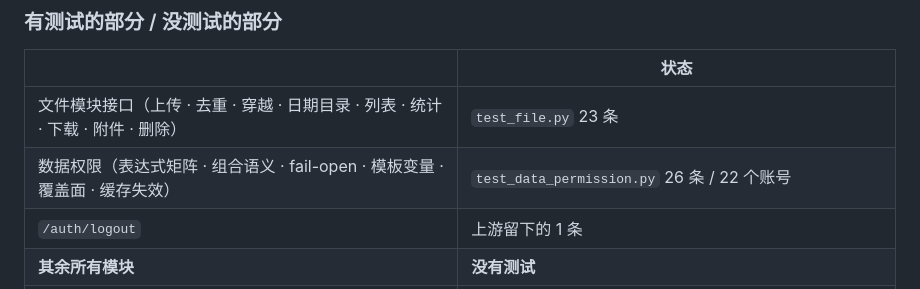
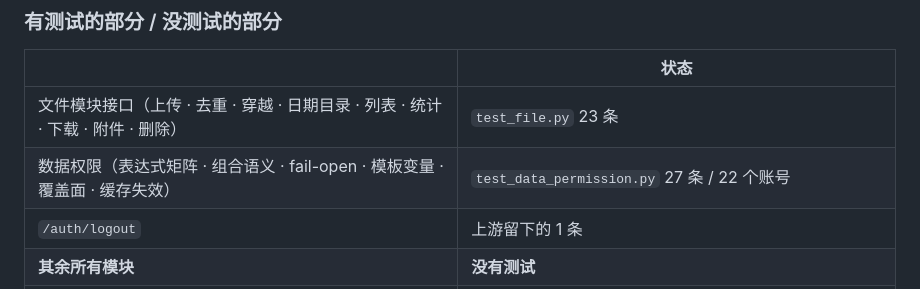
Before and after one commit to yilecoding/fastapi-react-admin, a Markdown page: apps/api/AGENTS.md, the part around the change. Drawn GitHub-style.

Commit message:
docs: 修正 data-permission 测试数量的两处过时引用（25/26 → 29/27）
跟 README 这次改的数字对齐——apps/web/e2e/AGENTS.md 和 apps/api/AGENTS.md
里各留了一处旧数字。

Co-Authored-By: Claude Sonnet 5 <noreply@anthropic.com>

```diff
--- a/apps/api/AGENTS.md
+++ b/apps/api/AGENTS.md
@@ -545,7 +545,7 @@ test_init_handles_every_seeded_account` 硬编码断言 `cli.py: _set_admin_pass
 | | 状态 |
 |---|---|
 | 文件模块接口（上传 · 去重 · 穿越 · 日期目录 · 列表 · 统计 · 下载 · 附件 · 删除） | `test_file.py` 23 条 |
-| 数据权限（表达式矩阵 · 组合语义 · fail-open · 模板变量 · 覆盖面 · 缓存失效） | `test_data_permission.py` 26 条 / 22 个账号 |
+| 数据权限（表达式矩阵 · 组合语义 · fail-open · 模板变量 · 覆盖面 · 缓存失效） | `test_data_permission.py` 27 条 / 22 个账号 |
 | `/auth/logout` | 上游留下的 1 条 |
 | **其余所有模块** | **没有测试** |
 | **前端** | Playwright E2E 3 条种子用例（登录 · 部门 CRUD · 多页签保活），见下节 |
```
Also changed, not shown: SECURITY.md (+1 -1 lines), 1 other file.
